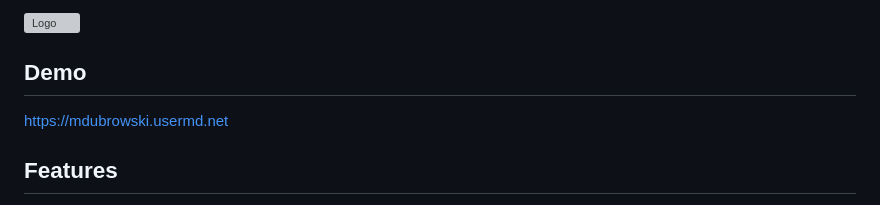
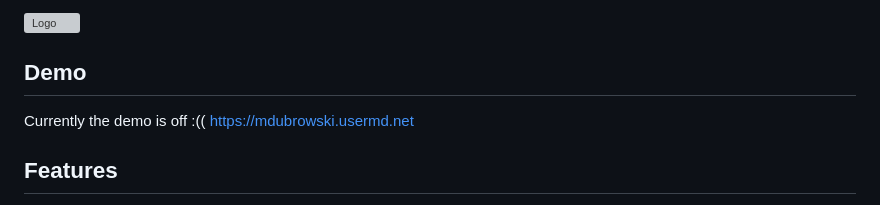
Before and after one commit to majkelEXE/HelpHand, a Markdown page: README.md, the part around the change. Drawn GitHub-style; grey boxes are pictures that could not be loaded.

```diff
--- a/README.md
+++ b/README.md
@@ -8,7 +8,7 @@ HelpHand to aplikacja internetowa mająca za zadania reorganizacje zbiórek, a t
 
 
 ## Demo
-
+Currently the demo is off :((
 https://mdubrowski.usermd.net
 ## Features
 Pierwszą z nich możemy utożsamić ze Zbiórkami(zakładka „Zbiórki” na stronie). Na stronie użytkownik jest w stanie zobaczyć wszystkie istniejące zbiórki, oczywiście są to zbiórki fizyczne, więc nie ma wsród nich żadnych zbiórek gotówki online, bądź innych tego typu. Użytkownik w praktyce może zobaczyć szczegóły odnośnie danej zbiórki, takie jak opis, mapka z dokładną lokalizacją zbiórki, czy dane kontaktowe do osoby organizującej zbiórkę. Możliwe jest także zobaczenie wolontariuszy, którzy są potrzebni do danej zbiórki.
```
